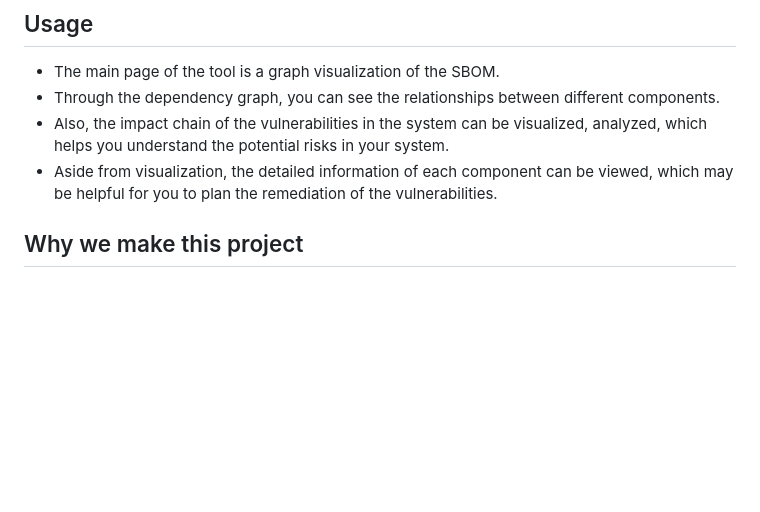
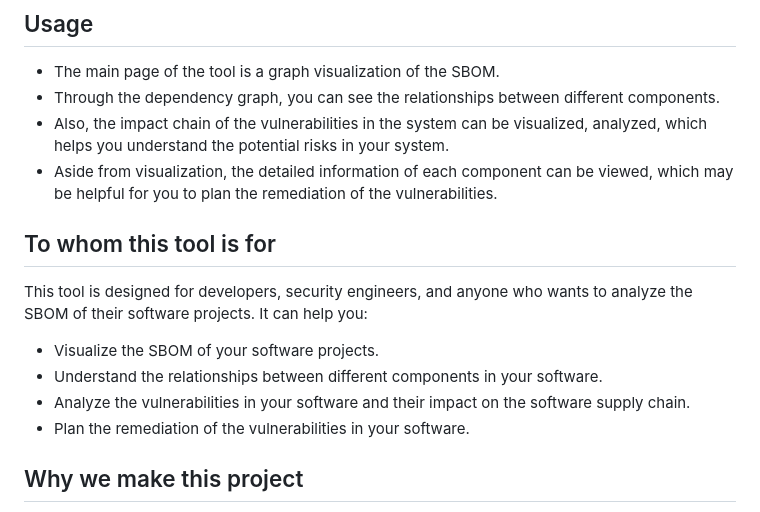
Before and after one commit to nics-tw/ex-sbom, a Markdown page: README.md, the part around the change. GitHub-like rendering; blank space fills up the shorter version.

Commit message:
doc(readme): add to whom the tool is suitable for

```diff
--- a/README.md
+++ b/README.md
@@ -14,6 +14,13 @@ Disclaimer: This tool is still in the early stages of development and may not be
 - Through the dependency graph, you can see the relationships between different components.
 - Also, the impact chain of the vulnerabilities in the system can be visualized, analyzed, which helps you understand the potential risks in your system.
 - Aside from visualization, the detailed information of each component can be viewed, which may be helpful for you to plan the remediation of the vulnerabilities.
+
+## To whom this tool is for
+This tool is designed for developers, security engineers, and anyone who wants to analyze the SBOM of their software projects. It can help you:
+- Visualize the SBOM of your software projects.
+- Understand the relationships between different components in your software.
+- Analyze the vulnerabilities in your software and their impact on the software supply chain.
+- Plan the remediation of the vulnerabilities in your software.
 
 ## Why we make this project
 
```
Also changed, not shown: README.zh-TW.md (+7 -0 lines).
